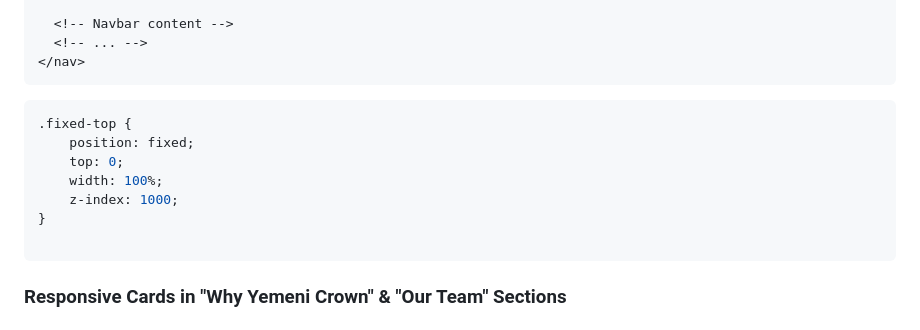
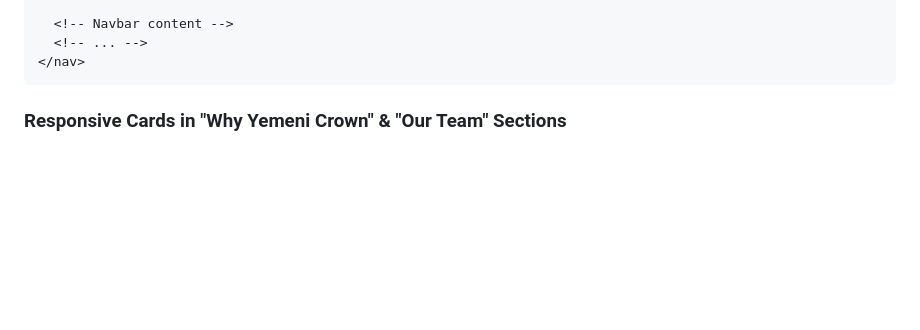
Before and after one commit to SABA-SALEH/Yemeni-Crown, a Markdown page: README.md, the part around the change. Rendered like a GitHub page; blank space fills up the shorter version.

````diff
--- a/README.md
+++ b/README.md
@@ -277,16 +277,6 @@ Adjusted the Bootstrap navigation bar breakpoint and added custom CSS to ensure
 </nav>
 ```
 
-```css
-.fixed-top {
-    position: fixed;
-    top: 0;
-    width: 100%;
-    z-index: 1000;
-}
-
-```
-
 ### Responsive Cards in "Why Yemeni Crown" & "Our Team" Sections
 
 #### Issue:
````
Also changed, not shown: assets/images/Qatayef.jpeg (renamed from assets/images/Qatayef .jpeg), 4 other files.
